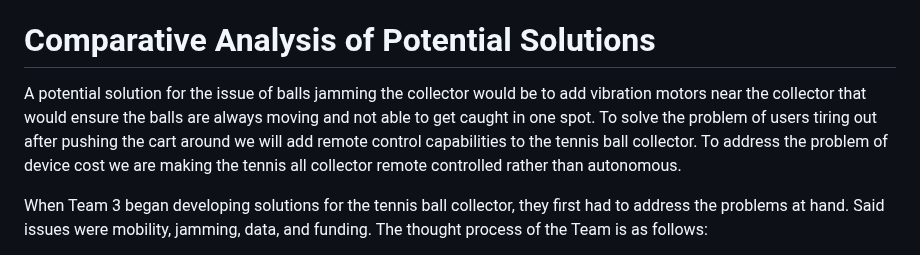
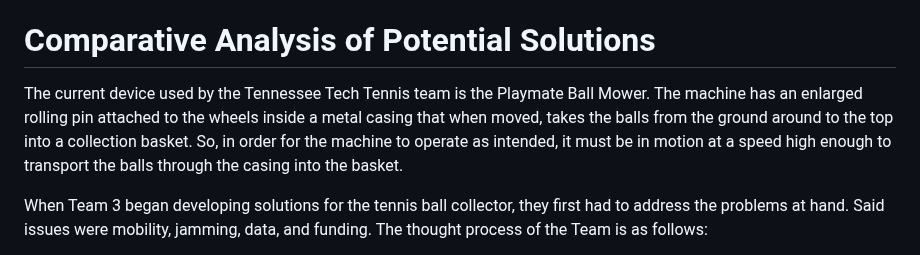
Before and after one commit to link422/F24_Team3_TennisBallCollector, a Markdown page: Reports/Conceptual Design.md, the part around the change. Rendered like a GitHub page.

```diff
--- a/Reports/Conceptual Design.md
+++ b/Reports/Conceptual Design.md
@@ -40,7 +40,7 @@ The updated machine of our project:
 
 # Comparative Analysis of Potential Solutions
 
- A potential solution for the issue of balls jamming the collector would be to add vibration motors near the collector that would ensure the balls are always moving and not able to get caught in one spot. To solve the problem of users tiring out after pushing the cart around we will add remote control capabilities to the tennis ball collector. To address the problem of device cost we are making the tennis all collector remote controlled rather than autonomous.
+The current device used by the Tennessee Tech Tennis team is the Playmate Ball Mower. The machine has an enlarged rolling pin attached to the wheels inside a metal casing that when moved, takes the balls from the ground around to the top into a collection basket. So, in order for the machine to operate as intended, it must be in motion at a speed high enough to transport the balls through the casing into the basket.
 
 When Team 3 began developing solutions for the tennis ball collector, they first had to address the problems at hand. Said issues were mobility, jamming, data, and funding. The thought process of the Team is as follows:
 
```
